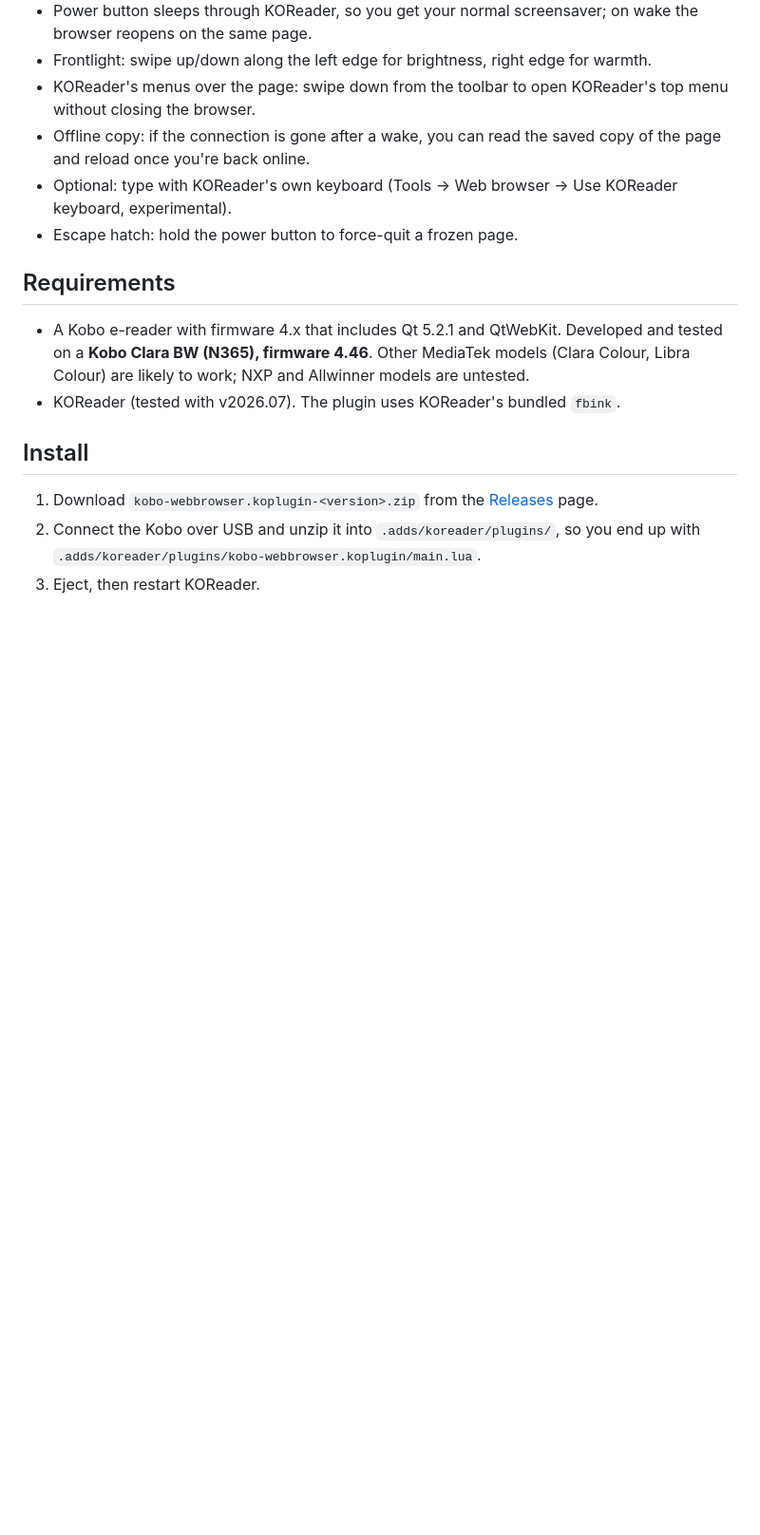
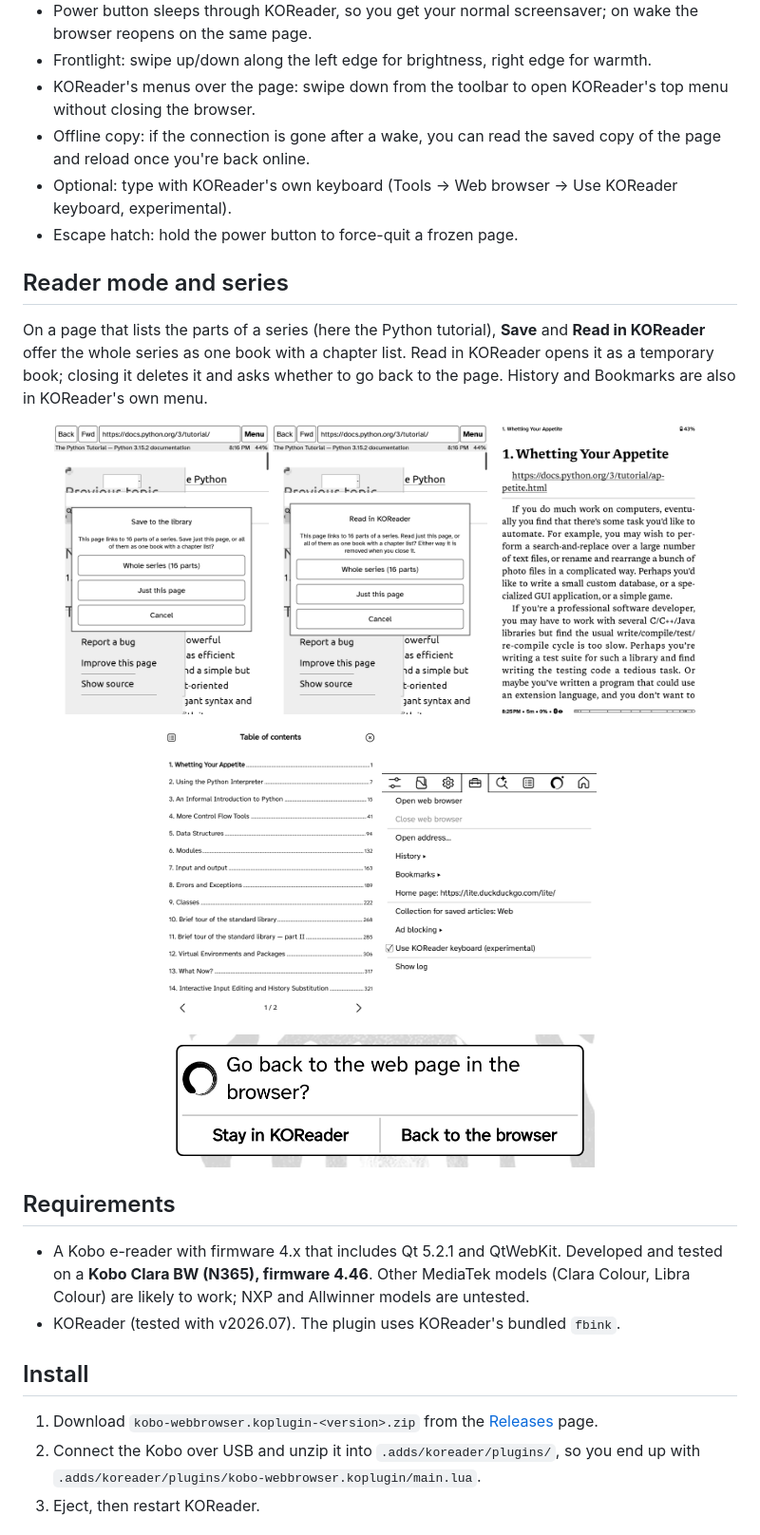
Before and after one commit to medio4/kobo-webbrowser.koplugin, a Markdown page: README.md, the part around the change. Shown at 95% size. Drawn GitHub-style; pictures changed too: docs/screenshots/koreader-menu.png (added), docs/screenshots/read-series.png (added), docs/screenshots/reader-book.png (added); blank space fills up the shorter version.

Commit message:
README: screenshots of series saving, reader mode and the KOReader menu
Taken on a Kobo Clara BW with the Python tutorial as the example series: the Save and
Read in KOReader choices, the temporary book and its chapter list in KOReader, the
prompt shown when it is closed, and the Web browser entry in KOReader's Tools menu.

Co-Authored-By: Claude Opus 5.5 <noreply@anthropic.com>

```diff
--- a/README.md
+++ b/README.md
@@ -56,6 +56,26 @@ pauses while the browser is open and comes back when you exit.
 - Optional: type with KOReader's own keyboard (Tools → Web browser → Use KOReader
   keyboard, experimental).
 - Escape hatch: hold the power button to force-quit a frozen page.
+
+## Reader mode and series
+
+On a page that lists the parts of a series (here the Python tutorial), **Save** and
+**Read in KOReader** offer the whole series as one book with a chapter list. Read in
+KOReader opens it as a temporary book; closing it deletes it and asks whether to go back
+to the page. History and Bookmarks are also in KOReader's own menu.
+
+<p align="center">
+  <img src="docs/screenshots/save-series.png" width="30%" alt="Save: whole series or just this page">
+  <img src="docs/screenshots/read-series.png" width="30%" alt="Read in KOReader: whole series or just this page, removed when closed">
+  <img src="docs/screenshots/reader-book.png" width="30%" alt="The series open in KOReader as a temporary book">
+</p>
+<p align="center">
+  <img src="docs/screenshots/reader-contents.png" width="30%" alt="The temporary book's chapter list in KOReader">
+  <img src="docs/screenshots/koreader-menu.png" width="30%" alt="Web browser in KOReader's Tools menu, with History and Bookmarks">
+</p>
+<p align="center">
+  <img src="docs/screenshots/reader-return.png" width="60%" alt="Closing the temporary book: go back to the browser or stay in KOReader">
+</p>
 
 ## Requirements
 
```
